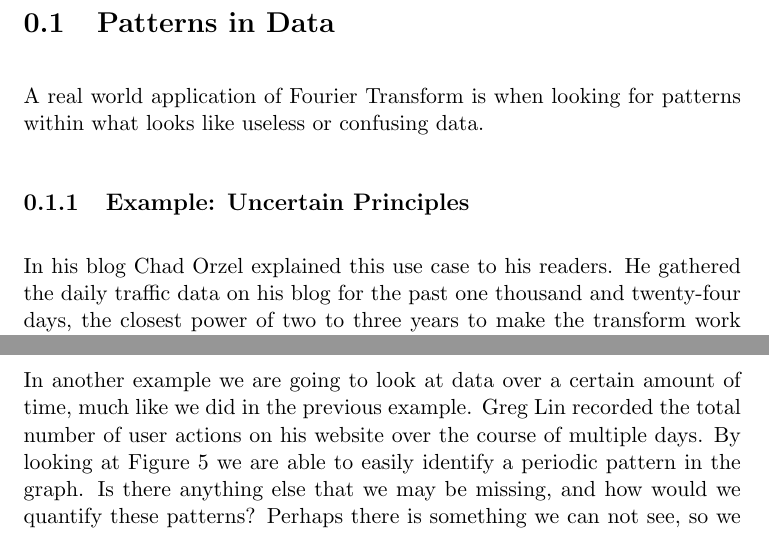
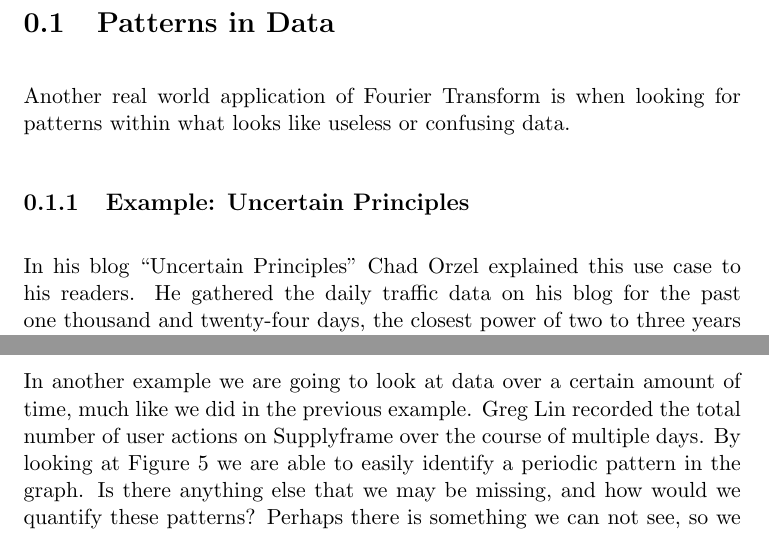
Before and after one commit to erooke/fourier-project, a LaTeX document (parts/evar.tex): two parts of pages 1 and 3 of 5, joined at a grey line, cut so that both start at the same text. Compiled offline with pdfLaTeX.

Commit message:
Minor wording changes to patterns

```diff
--- a/parts/evar.tex
+++ b/parts/evar.tex
@@ -1,11 +1,11 @@
 \documentclass [../article.tex]{subfiles}
 \begin{document}
   \section{Patterns in Data}
-  A real world application of Fourier Transform is when
+  Another real world application of Fourier Transform is when
   looking for patterns within what looks like useless or
   confusing data.
   \subsection{Example: Uncertain Principles}
-  In his blog Chad Orzel explained this use
+  In his blog ``Uncertain Principles'' Chad Orzel explained this use
   case to his readers. He gathered the daily traffic data on his
   blog for the past one thousand and twenty-four days, the closest
   power of two to three years to make the transform work nicer.
@@ -63,7 +63,7 @@
   In another example we are going to look at data over a certain
   amount of time, much like we did in the previous example.
   Greg Lin recorded the total number of
-  user actions on his website over the course of multiple days.
+  user actions on Supplyframe over the course of multiple days.
   By looking at Figure~\ref{fig:useractions}
   \begin{figure}[htbp]
     \centering
```
Also changed, not shown: article.pdf.
